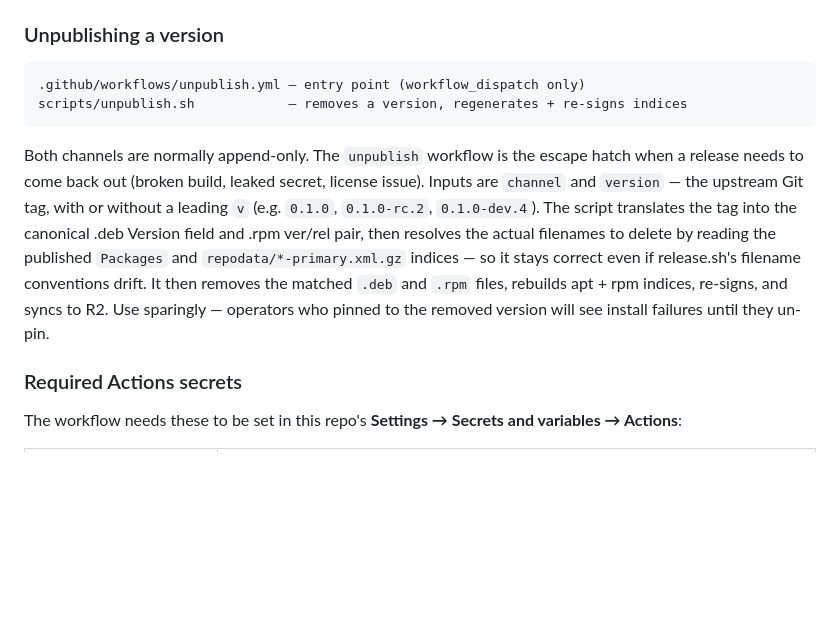
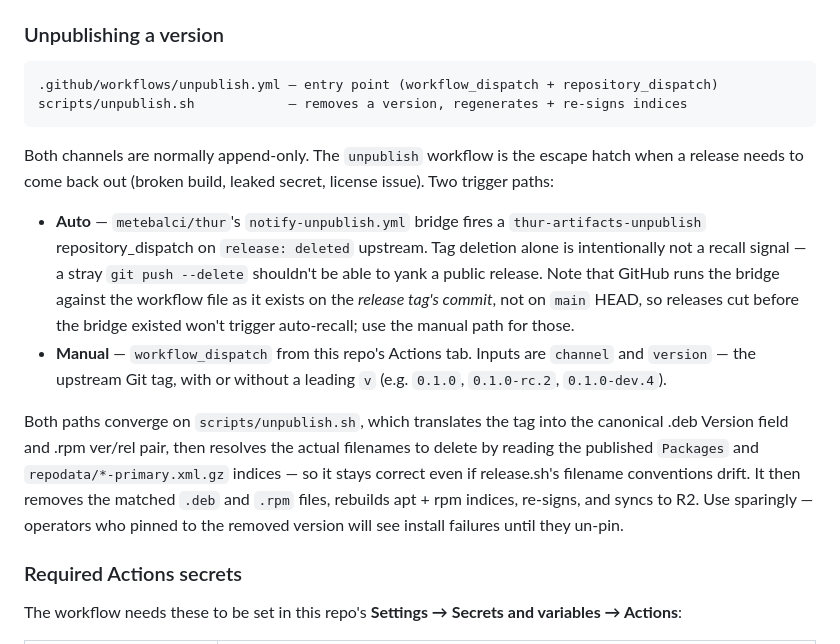
Before and after one commit to metebalci/thur.metebalci.com, a Markdown page: README.md, the part around the change. GitHub-like rendering; blank space fills up the shorter version.

Commit message:
docs: describe auto-unpublish path alongside the manual one
unpublish.yml now accepts repository_dispatch from
metebalci/thur's notify-unpublish.yml on release: deleted. Note
the tag-commit-vs-main-HEAD gotcha so future-me doesn't burn
time wondering why old releases don't auto-recall.

Co-Authored-By: Claude Opus 4.7 <noreply@anthropic.com>

````diff
--- a/README.md
+++ b/README.md
@@ -107,22 +107,35 @@ republishes, backfills, or out-of-band testing.
 ### Unpublishing a version
 
 ```
-.github/workflows/unpublish.yml — entry point (workflow_dispatch only)
+.github/workflows/unpublish.yml — entry point (workflow_dispatch + repository_dispatch)
 scripts/unpublish.sh            — removes a version, regenerates + re-signs indices
 ```
 
 Both channels are normally append-only. The `unpublish` workflow is the
 escape hatch when a release needs to come back out (broken build, leaked
-secret, license issue). Inputs are `channel` and `version` — the
-upstream Git tag, with or without a leading `v` (e.g. `0.1.0`,
-`0.1.0-rc.2`, `0.1.0-dev.4`). The script translates the tag into the
-canonical .deb Version field and .rpm ver/rel pair, then resolves the
-actual filenames to delete by reading the published `Packages` and
-`repodata/*-primary.xml.gz` indices — so it stays correct even if
-release.sh's filename conventions drift. It then removes the matched
-`.deb` and `.rpm` files, rebuilds apt + rpm indices, re-signs, and
-syncs to R2. Use sparingly — operators who pinned to the removed
-version will see install failures until they un-pin.
+secret, license issue). Two trigger paths:
+
+- **Auto** — `metebalci/thur`'s `notify-unpublish.yml` bridge fires a
+  `thur-artifacts-unpublish` repository_dispatch on `release: deleted`
+  upstream. Tag deletion alone is intentionally not a recall signal —
+  a stray `git push --delete` shouldn't be able to yank a public
+  release. Note that GitHub runs the bridge against the workflow file
+  as it exists on the *release tag's commit*, not on `main` HEAD, so
+  releases cut before the bridge existed won't trigger auto-recall;
+  use the manual path for those.
+- **Manual** — `workflow_dispatch` from this repo's Actions tab.
+  Inputs are `channel` and `version` — the upstream Git tag, with or
+  without a leading `v` (e.g. `0.1.0`, `0.1.0-rc.2`, `0.1.0-dev.4`).
+
+Both paths converge on `scripts/unpublish.sh`, which translates the tag
+into the canonical .deb Version field and .rpm ver/rel pair, then
+resolves the actual filenames to delete by reading the published
+`Packages` and `repodata/*-primary.xml.gz` indices — so it stays
+correct even if release.sh's filename conventions drift. It then
+removes the matched `.deb` and `.rpm` files, rebuilds apt + rpm
+indices, re-signs, and syncs to R2. Use sparingly — operators who
+pinned to the removed version will see install failures until they
+un-pin.
 
 ### Required Actions secrets
 
````
Also changed, not shown: CLAUDE.md (+1 -1 lines).
